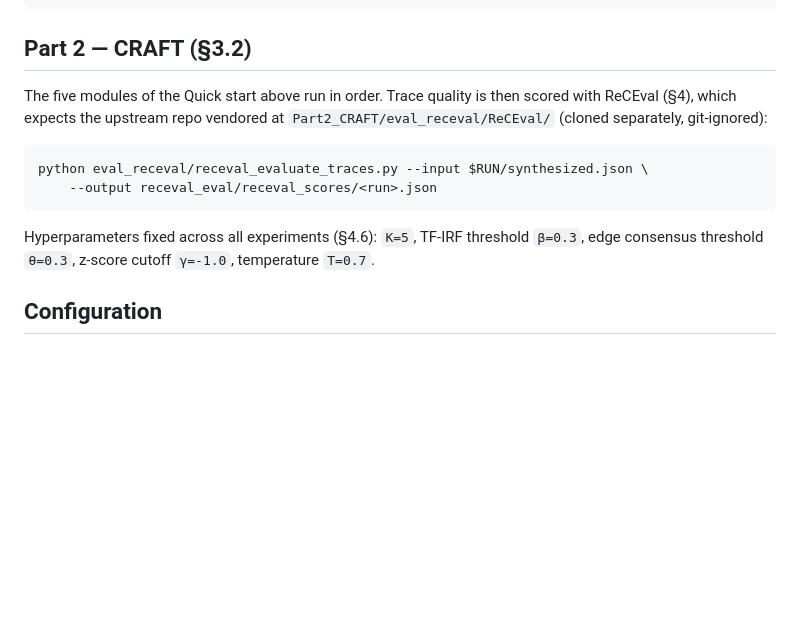
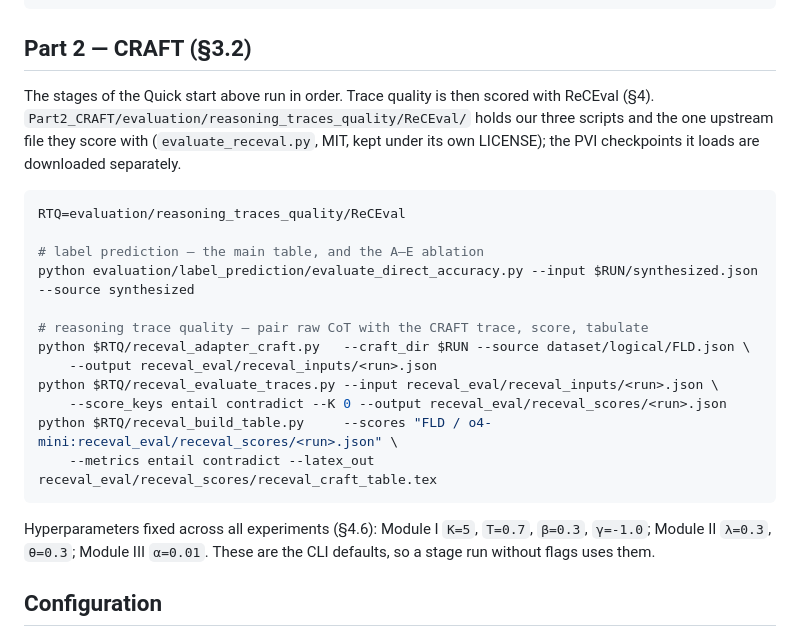
Before and after one commit to ZpLing/CRAFT, a Markdown page: README.md, the part around one of its changes. Rendered like a GitHub page; blank space fills up the shorter version.

````diff
--- a/README.md
+++ b/README.md
@@ -114,17 +142,29 @@ python "$P1"/experiments/roscoe_experiment/generate_traces.py --model <model> --
 
 ## Part 2 — CRAFT (§3.2)
 
-The five modules of the Quick start above run in order. Trace quality is then scored with
-ReCEval (§4), which expects the upstream repo vendored at
-`Part2_CRAFT/eval_receval/ReCEval/` (cloned separately, git-ignored):
+The stages of the Quick start above run in order. Trace quality is then scored with
+ReCEval (§4). `Part2_CRAFT/evaluation/reasoning_traces_quality/ReCEval/` holds our three
+scripts and the one upstream file they score with (`evaluate_receval.py`, MIT, kept
+under its own LICENSE); the PVI checkpoints it loads are downloaded separately.
 
 ```bash
-python eval_receval/receval_evaluate_traces.py --input $RUN/synthesized.json \
-    --output receval_eval/receval_scores/<run>.json
+RTQ=evaluation/reasoning_traces_quality/ReCEval
+
+# label prediction — the main table, and the A–E ablation
+python evaluation/label_prediction/evaluate_direct_accuracy.py --input $RUN/synthesized.json --source synthesized
+
+# reasoning trace quality — pair raw CoT with the CRAFT trace, score, tabulate
+python $RTQ/receval_adapter_craft.py   --craft_dir $RUN --source dataset/logical/FLD.json \
+    --output receval_eval/receval_inputs/<run>.json
+python $RTQ/receval_evaluate_traces.py --input receval_eval/receval_inputs/<run>.json \
+    --score_keys entail contradict --K 0 --output receval_eval/receval_scores/<run>.json
+python $RTQ/receval_build_table.py     --scores "FLD / o4-mini:receval_eval/receval_scores/<run>.json" \
+    --metrics entail contradict --latex_out receval_eval/receval_scores/receval_craft_table.tex
 ```
 
-Hyperparameters fixed across all experiments (§4.6): `K=5`, TF-IRF threshold `β=0.3`,
-edge consensus threshold `θ=0.3`, z-score cutoff `γ=-1.0`, temperature `T=0.7`.
+Hyperparameters fixed across all experiments (§4.6): Module I `K=5`, `T=0.7`,
+`β=0.3`, `γ=-1.0`; Module II `λ=0.3`, `θ=0.3`; Module III `α=0.01`. These are the
+CLI defaults, so a stage run without flags uses them.
 
 ## Configuration
 
````
Also changed, not shown: other parts of README.md (+42 -14 lines).
